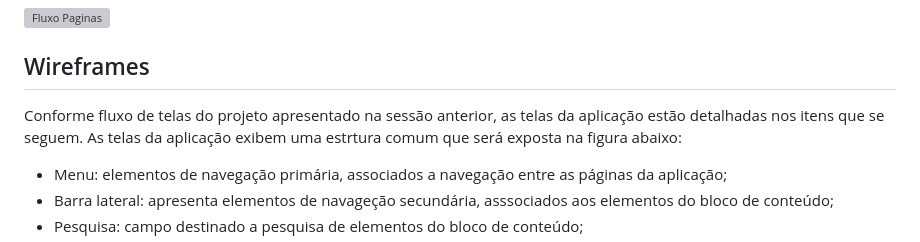
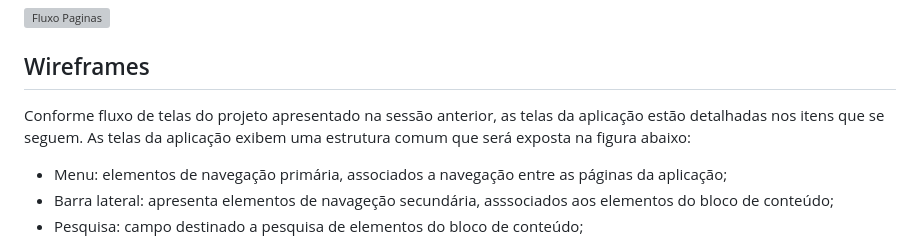
Before and after one commit to ICEI-PUC-Minas-PMV-ADS/pmv-ads-2023-1-e1-proj-web-t11-pmv-ads-2023-1-e1-proj-web-t11-05, a Markdown page: docs/04-Projeto de Interface.md, the part around the change. Drawn GitHub-style; grey boxes are pictures that could not be loaded.

```diff
--- a/docs/04-Projeto de Interface.md
+++ b/docs/04-Projeto de Interface.md
@@ -11,7 +11,7 @@ O diagrama apresentado na figura abaixo representa o fluxo de interação do usu
 
 ## Wireframes
 
-Conforme fluxo de telas do projeto apresentado na sessão anterior, as telas da aplicação estão detalhadas nos itens que se seguem. As telas da aplicação exibem uma estrtura comum que será exposta na figura abaixo:
+Conforme fluxo de telas do projeto apresentado na sessão anterior, as telas da aplicação estão detalhadas nos itens que se seguem. As telas da aplicação exibem uma estrutura comum que será exposta na figura abaixo:
 
 - Menu: elementos de navegação primária, associados a navegação entre as páginas da aplicação;
 - Barra lateral: apresenta elementos de navageção secundária, asssociados aos elementos do bloco de conteúdo;
```
